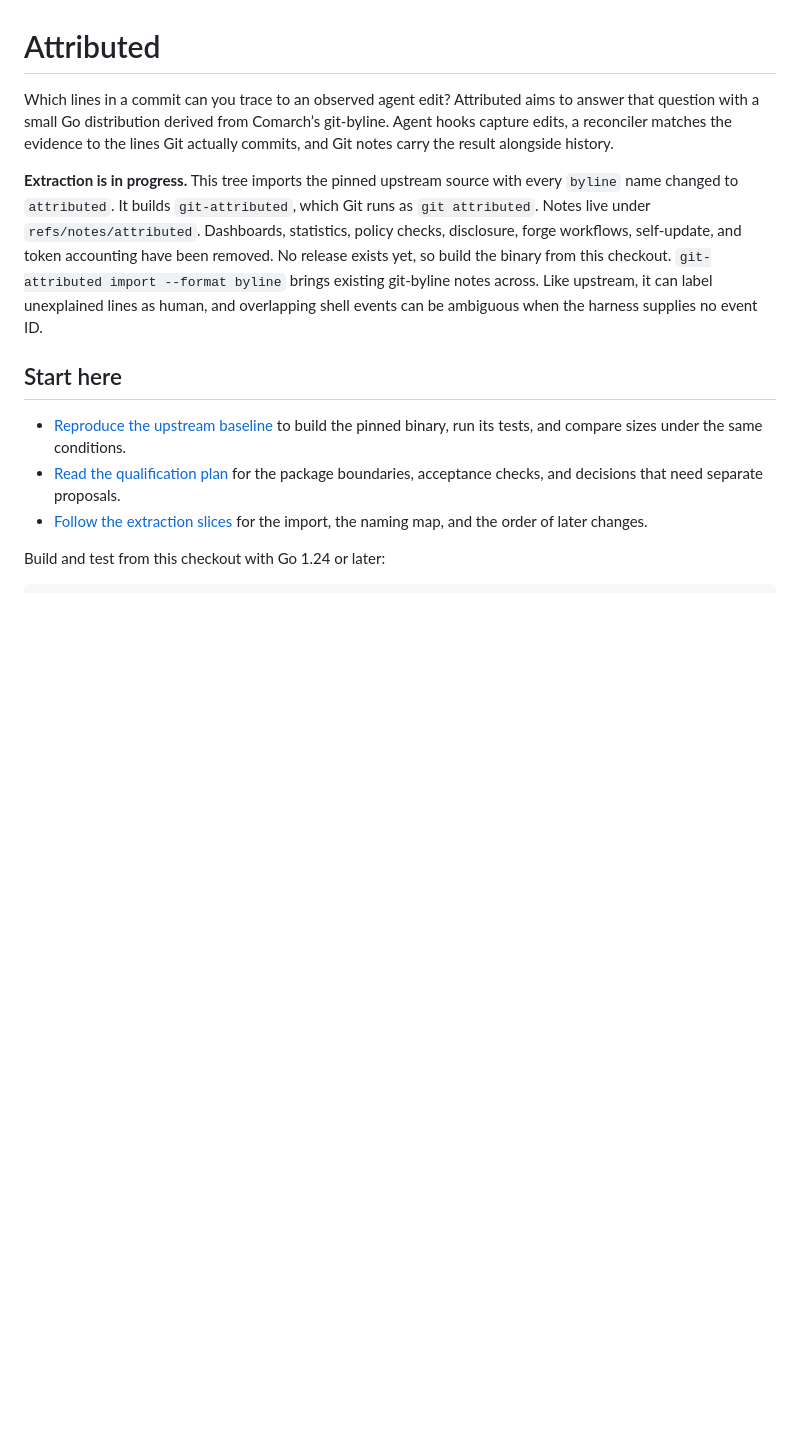
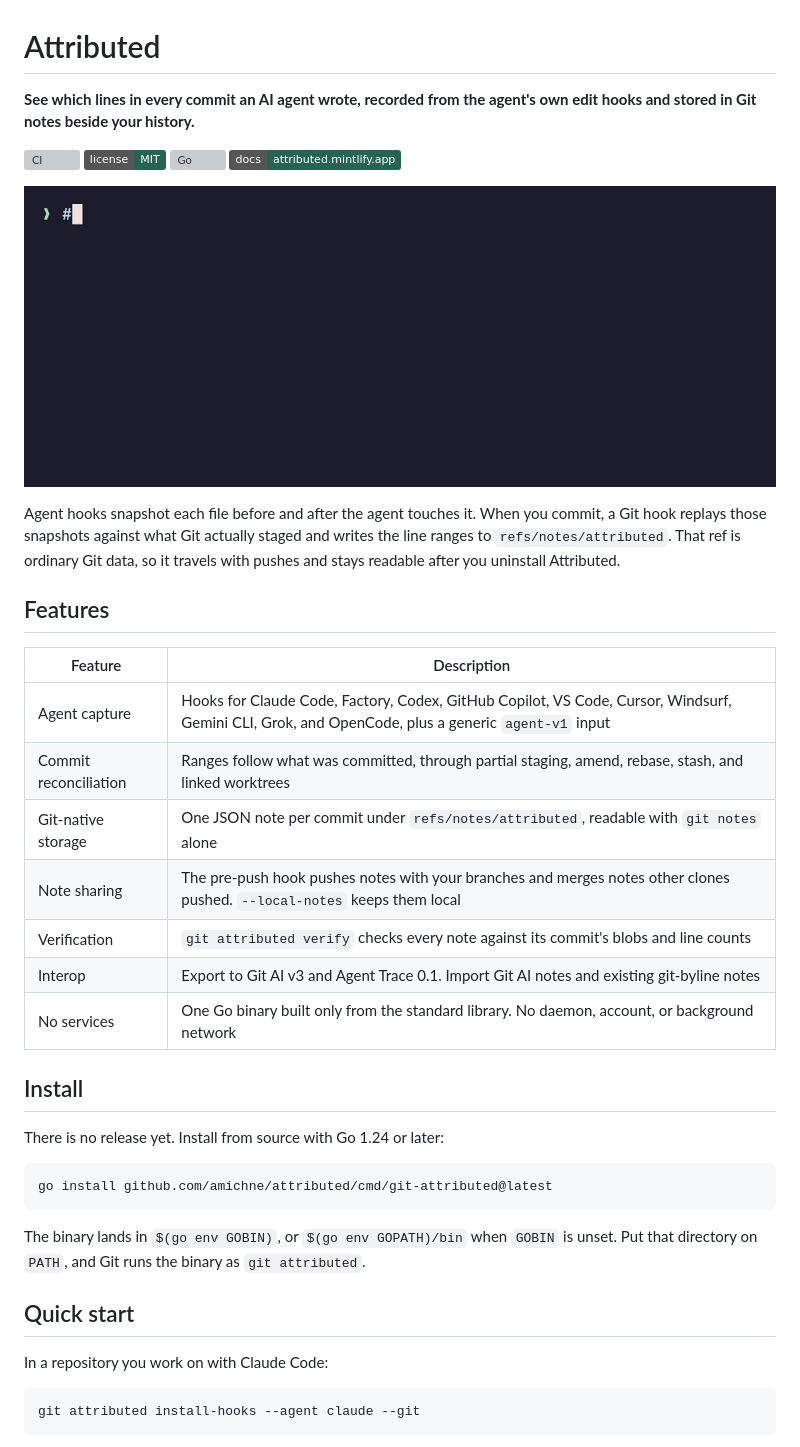
Before and after one commit to amichne/attributed, a Markdown page: README.md, the part around one of its changes. GitHub-like rendering; pictures changed too: docs/assets/blame.gif (added); badges without logos; blank space fills up the shorter version; grey boxes are pictures that could not be loaded.

````diff
--- a/README.md
+++ b/README.md
@@ -1,15 +1,43 @@
 # Attributed
 
-Which lines in a commit can you trace to an observed agent edit? Attributed aims to answer that question with a small Go distribution derived from Comarch’s git-byline. Agent hooks capture edits, a reconciler matches the evidence to the lines Git actually commits, and Git notes carry the result alongside history.
+**See which lines in every commit an AI agent wrote, recorded from the agent's own edit hooks and stored in Git notes beside your history.**
 
-**Extraction is in progress.** This tree imports the pinned upstream source with every `byline` name changed to `attributed`. It builds `git-attributed`, which Git runs as `git attributed`. Notes live under `refs/notes/attributed`. Dashboards, statistics, policy checks, disclosure, forge workflows, self-update, and token accounting have been removed. No release exists yet, so build the binary from this checkout. `git-attributed import --format byline` brings existing git-byline notes across. Like upstream, it can label unexplained lines as human, and overlapping shell events can be ambiguous when the harness supplies no event ID.
+[![CI](https://github.com/amichne/attributed/actions/workflows/ci.yml/badge.svg)](https://github.com/amichne/attributed/actions/workflows/ci.yml)
+[![License: MIT](https://img.shields.io/badge/license-MIT-266452)](LICENSE)
+[![Go](https://img.shields.io/github/go-mod/go-version/amichne/attributed)](go.mod)
+[![Docs](https://img.shields.io/badge/docs-attributed.mintlify.app-266452)](https://attributed.mintlify.app)
 
-## Start here
+![git attributed blame shows Ada's lines as human and Claude Code's lines as ai:claude/claude-opus-5-5](docs/assets/blame.gif)
 
-- [Reproduce the upstream baseline](docs/baseline.mdx) to build the pinned binary, run its tests, and compare sizes under the same conditions.
-- [Read the qualification plan](docs/qualification.mdx) for the package boundaries, acceptance checks, and decisions that need separate proposals.
-- [Follow the extraction slices](docs/extraction.mdx) for the import, the naming map, and the order of later changes.
+Agent hooks snapshot each file before and after the agent touches it. When you commit, a Git hook replays those snapshots against what Git actually staged and writes the line ranges to `refs/notes/attributed`. That ref is ordinary Git data, so it travels with pushes and stays readable after you uninstall Attributed.
 
-Build and test from this checkout with Go 1.24 or later:
+## Features
 
-```sh
+| Feature | Description |
+| --- | --- |
+| Agent capture | Hooks for Claude Code, Factory, Codex, GitHub Copilot, VS Code, Cursor, Windsurf, Gemini CLI, Grok, and OpenCode, plus a generic `agent-v1` input |
+| Commit reconciliation | Ranges follow what was committed, through partial staging, amend, rebase, stash, and linked worktrees |
+| Git-native storage | One JSON note per commit under `refs/notes/attributed`, readable with `git notes` alone |
+| Note sharing | The pre-push hook pushes notes with your branches and merges notes other clones pushed. `--local-notes` keeps them local |
+| Verification | `git attributed verify` checks every note against its commit's blobs and line counts |
+| Interop | Export to Git AI v3 and Agent Trace 0.1. Import Git AI notes and existing git-byline notes |
+| No services | One Go binary built only from the standard library. No daemon, account, or background network |
+
+## Install
+
+There is no release yet. Install from source with Go 1.24 or later:
+
+```bash
+go install github.com/amichne/attributed/cmd/git-attributed@latest
+```
+
+The binary lands in `$(go env GOBIN)`, or `$(go env GOPATH)/bin` when `GOBIN` is unset. Put that directory on `PATH`, and Git runs the binary as `git attributed`.
+
+## Quick start
+
+In a repository you work on with Claude Code:
+
+```bash
+git attributed install-hooks --agent claude --git
+```
+
````
Also changed, not shown: other parts of README.md (+76 -20 lines), 2 other files.
